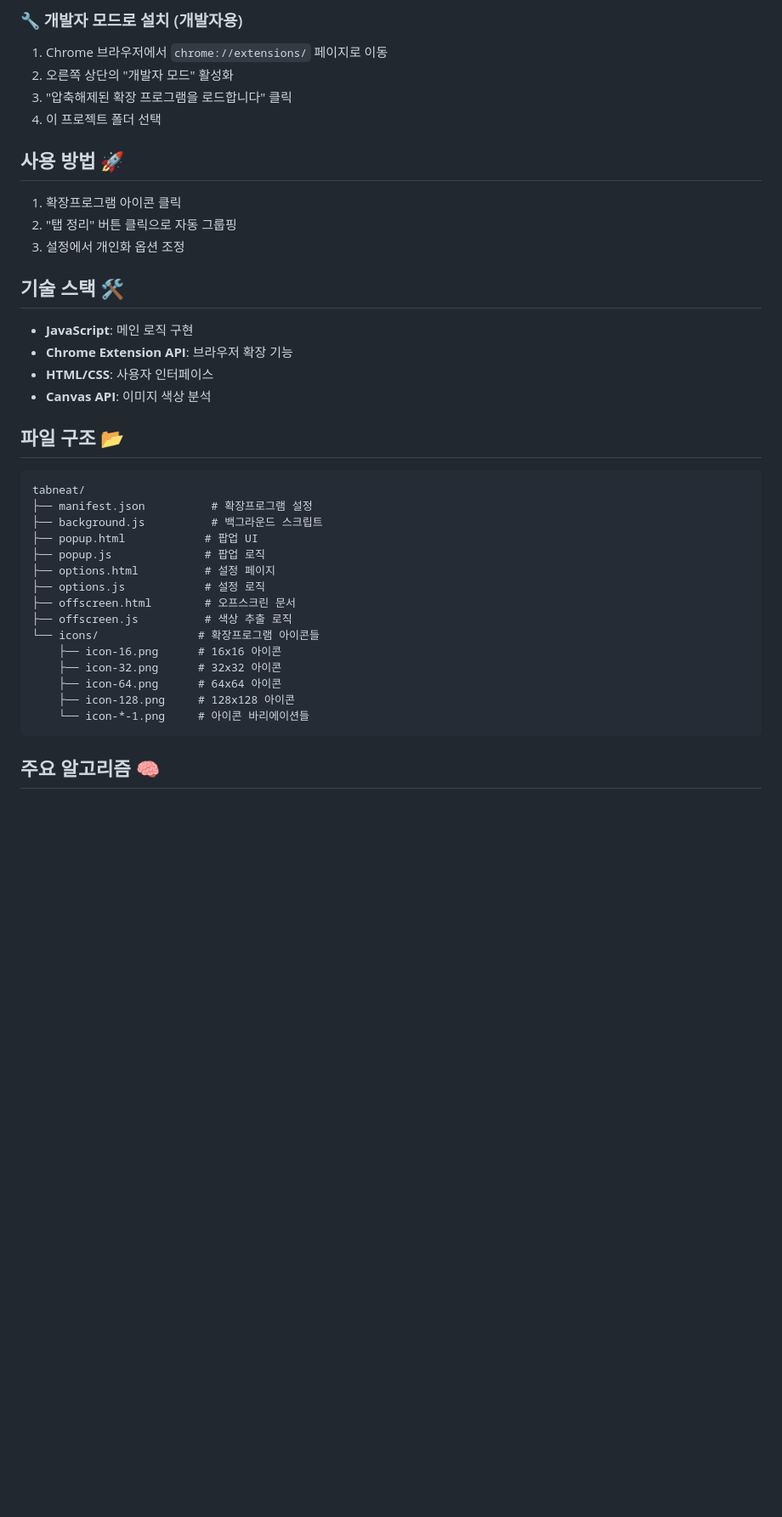
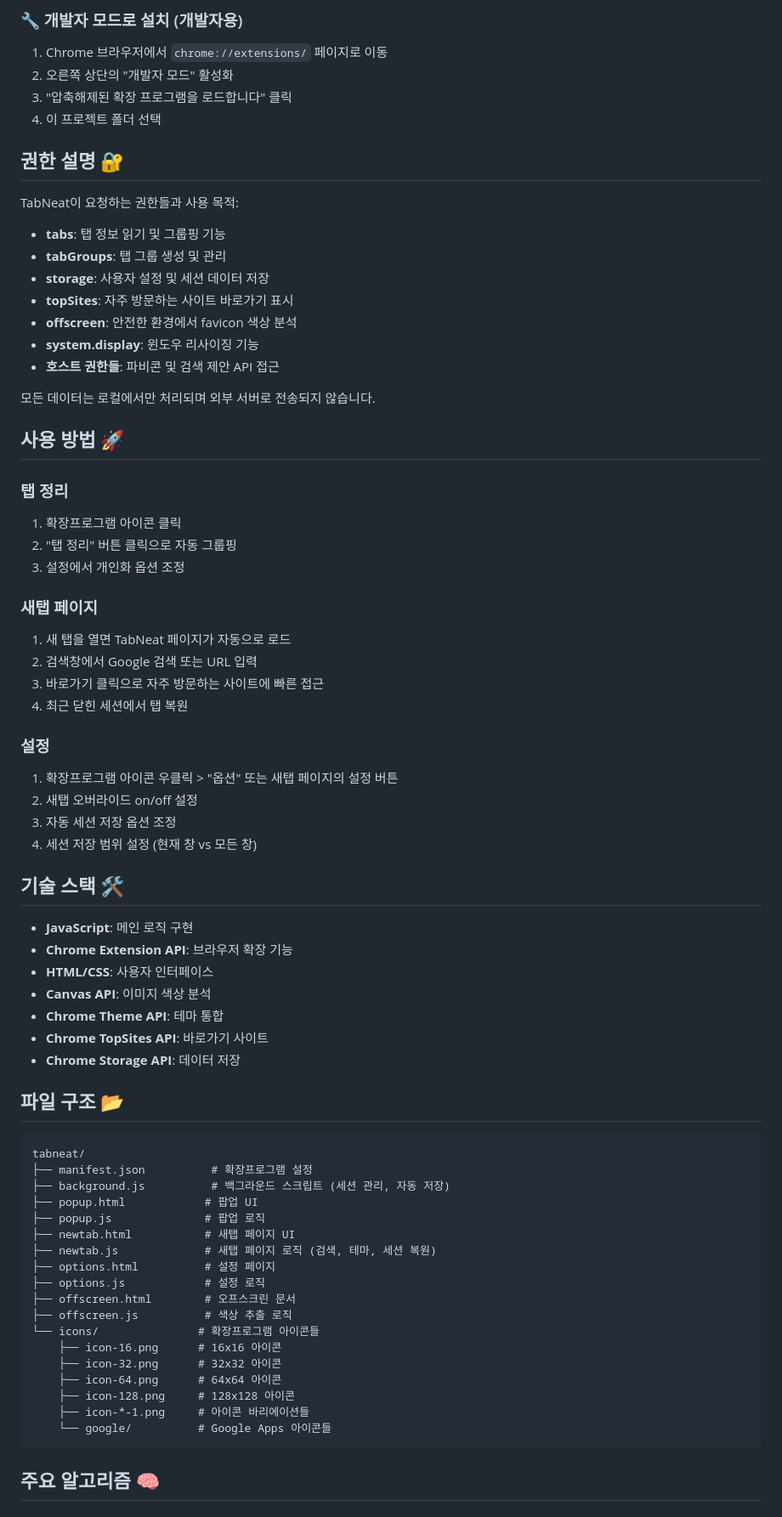
Before and after one commit to bingoring/tabneat, a Markdown page: README.md, the part around the change printed below. Shown: that part at 85% size. Drawn GitHub-style; blank space fills up the shorter version.

````diff
--- a/README.md
+++ b/README.md
@@ -44,11 +70,38 @@ TabNeat은 크롬 브라우저의 탭을 스마트하게 정리하고 그룹핑
 3. "압축해제된 확장 프로그램을 로드합니다" 클릭
 4. 이 프로젝트 폴더 선택
 
+## 권한 설명 🔐
+
+TabNeat이 요청하는 권한들과 사용 목적:
+
+- **tabs**: 탭 정보 읽기 및 그룹핑 기능
+- **tabGroups**: 탭 그룹 생성 및 관리
+- **storage**: 사용자 설정 및 세션 데이터 저장
+- **topSites**: 자주 방문하는 사이트 바로가기 표시
+- **offscreen**: 안전한 환경에서 favicon 색상 분석
+- **system.display**: 윈도우 리사이징 기능
+- **호스트 권한들**: 파비콘 및 검색 제안 API 접근
+
+모든 데이터는 로컬에서만 처리되며 외부 서버로 전송되지 않습니다.
+
 ## 사용 방법 🚀
 
+### 탭 정리
 1. 확장프로그램 아이콘 클릭
 2. "탭 정리" 버튼 클릭으로 자동 그룹핑
 3. 설정에서 개인화 옵션 조정
+
+### 새탭 페이지
+1. 새 탭을 열면 TabNeat 페이지가 자동으로 로드
+2. 검색창에서 Google 검색 또는 URL 입력
+3. 바로가기 클릭으로 자주 방문하는 사이트에 빠른 접근
+4. 최근 닫힌 세션에서 탭 복원
+
+### 설정
+1. 확장프로그램 아이콘 우클릭 > "옵션" 또는 새탭 페이지의 설정 버튼
+2. 새탭 오버라이드 on/off 설정
+3. 자동 세션 저장 옵션 조정
+4. 세션 저장 범위 설정 (현재 창 vs 모든 창)
 
 ## 기술 스택 🛠️
 
@@ -56,15 +109,20 @@ TabNeat은 크롬 브라우저의 탭을 스마트하게 정리하고 그룹핑
 - **Chrome Extension API**: 브라우저 확장 기능
 - **HTML/CSS**: 사용자 인터페이스
 - **Canvas API**: 이미지 색상 분석
+- **Chrome Theme API**: 테마 통합
+- **Chrome TopSites API**: 바로가기 사이트
+- **Chrome Storage API**: 데이터 저장
 
 ## 파일 구조 📂
 
 ```
 tabneat/
 ├── manifest.json          # 확장프로그램 설정
-├── background.js          # 백그라운드 스크립트
+├── background.js          # 백그라운드 스크립트 (세션 관리, 자동 저장)
 ├── popup.html            # 팝업 UI
 ├── popup.js              # 팝업 로직
+├── newtab.html           # 새탭 페이지 UI
+├── newtab.js             # 새탭 페이지 로직 (검색, 테마, 세션 복원)
 ├── options.html          # 설정 페이지
 ├── options.js            # 설정 로직
 ├── offscreen.html        # 오프스크린 문서
@@ -74,7 +132,8 @@ tabneat/
     ├── icon-32.png      # 32x32 아이콘
     ├── icon-64.png      # 64x64 아이콘
     ├── icon-128.png     # 128x128 아이콘
-    └── icon-*-1.png     # 아이콘 바리에이션들
+    ├── icon-*-1.png     # 아이콘 바리에이션들
+    └── google/          # Google Apps 아이콘들
 ```
 
 ## 주요 알고리즘 🧠
````
Also changed, not shown: other parts of README.md (+50 -3 lines).
